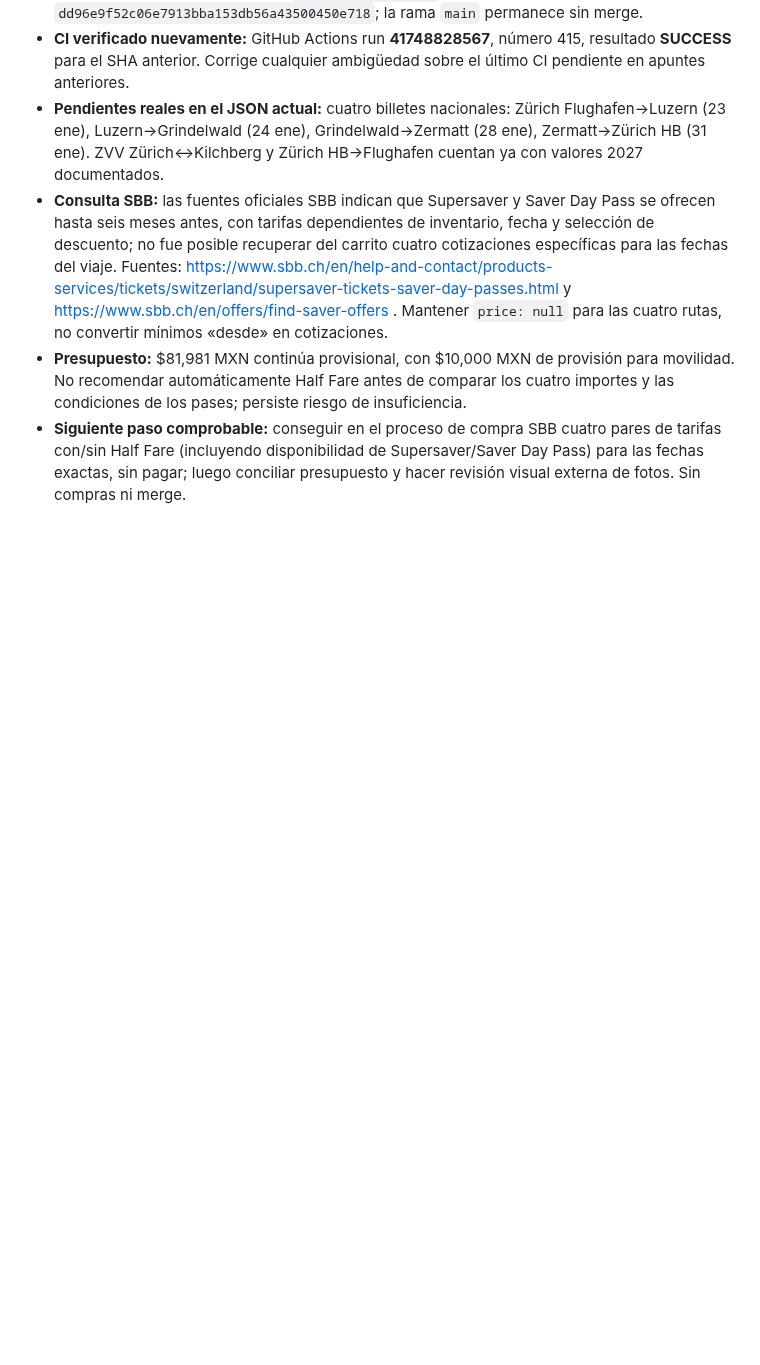
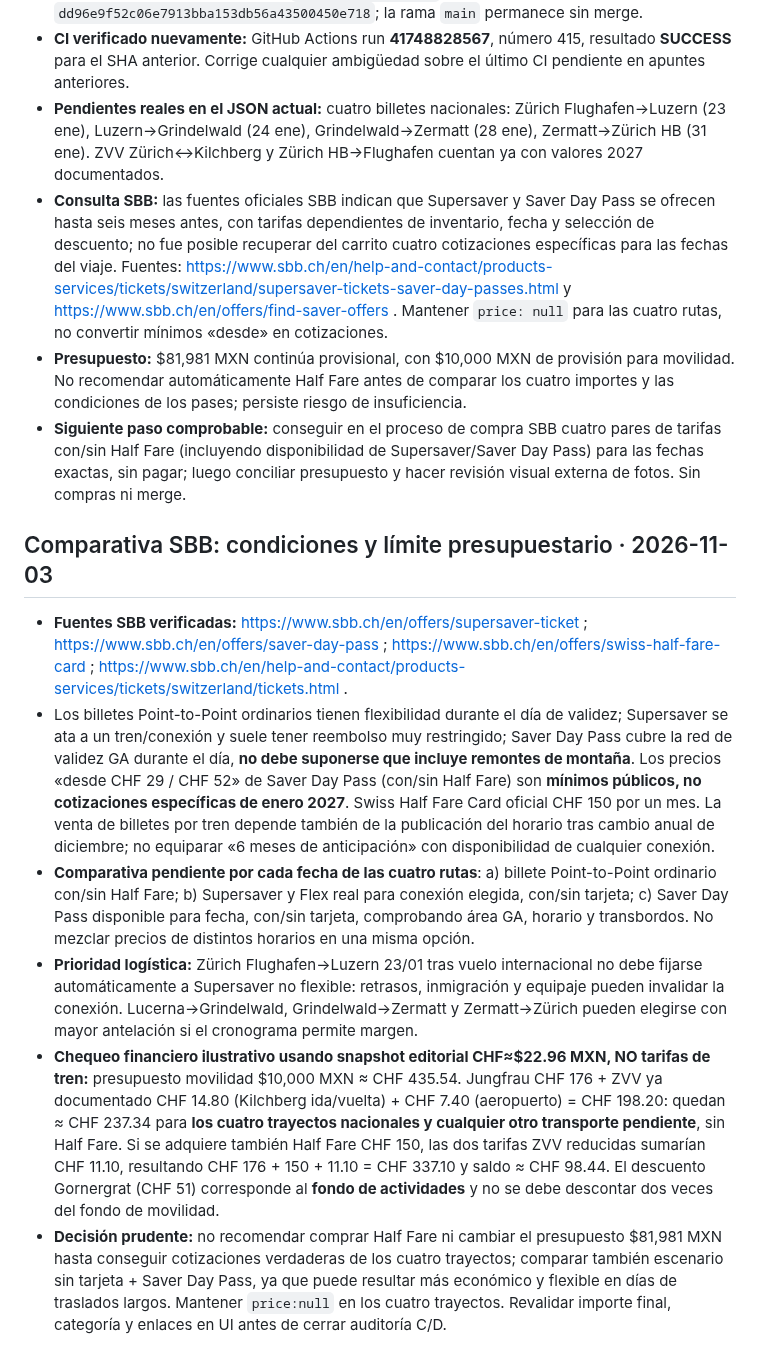
Before and after one commit to JesusRiddle/atlas-viajes, a Markdown page: docs/trip-progress/suiza-nevada-2027.md, the part around the change. Drawn GitHub-style; blank space fills up the shorter version.

Commit message:
docs(suiza): comparar condiciones SBB y capacidad real de movilidad

```diff
--- a/docs/trip-progress/suiza-nevada-2027.md
+++ b/docs/trip-progress/suiza-nevada-2027.md
@@ -221,3 +221,12 @@ Mostrar al usuario un reporte compacto por hitos: **completadas / en curso / pen
 - **Consulta SBB:** las fuentes oficiales SBB indican que Supersaver y Saver Day Pass se ofrecen hasta seis meses antes, con tarifas dependientes de inventario, fecha y selección de descuento; no fue posible recuperar del carrito cuatro cotizaciones específicas para las fechas del viaje. Fuentes: https://www.sbb.ch/en/help-and-contact/products-services/tickets/switzerland/supersaver-tickets-saver-day-passes.html y https://www.sbb.ch/en/offers/find-saver-offers . Mantener `price: null` para las cuatro rutas, no convertir mínimos «desde» en cotizaciones.
 - **Presupuesto:** $81,981 MXN continúa provisional, con $10,000 MXN de provisión para movilidad. No recomendar automáticamente Half Fare antes de comparar los cuatro importes y las condiciones de los pases; persiste riesgo de insuficiencia.
 - **Siguiente paso comprobable:** conseguir en el proceso de compra SBB cuatro pares de tarifas con/sin Half Fare (incluyendo disponibilidad de Supersaver/Saver Day Pass) para las fechas exactas, sin pagar; luego conciliar presupuesto y hacer revisión visual externa de fotos. Sin compras ni merge.
+
+
+## Comparativa SBB: condiciones y límite presupuestario · 2026-11-03
+- **Fuentes SBB verificadas:** https://www.sbb.ch/en/offers/supersaver-ticket ; https://www.sbb.ch/en/offers/saver-day-pass ; https://www.sbb.ch/en/offers/swiss-half-fare-card ; https://www.sbb.ch/en/help-and-contact/products-services/tickets/switzerland/tickets.html .
+- Los billetes Point-to-Point ordinarios tienen flexibilidad durante el día de validez; Supersaver se ata a un tren/conexión y suele tener reembolso muy restringido; Saver Day Pass cubre la red de validez GA durante el día, **no debe suponerse que incluye remontes de montaña**. Los precios «desde CHF 29 / CHF 52» de Saver Day Pass (con/sin Half Fare) son **mínimos públicos, no cotizaciones específicas de enero 2027**. Swiss Half Fare Card oficial CHF 150 por un mes. La venta de billetes por tren depende también de la publicación del horario tras cambio anual de diciembre; no equiparar «6 meses de anticipación» con disponibilidad de cualquier conexión.
+- **Comparativa pendiente por cada fecha de las cuatro rutas**: a) billete Point-to-Point ordinario con/sin Half Fare; b) Supersaver y Flex real para conexión elegida, con/sin tarjeta; c) Saver Day Pass disponible para fecha, con/sin tarjeta, comprobando área GA, horario y transbordos. No mezclar precios de distintos horarios en una misma opción.
+- **Prioridad logística:** Zürich Flughafen→Luzern 23/01 tras vuelo internacional no debe fijarse automáticamente a Supersaver no flexible: retrasos, inmigración y equipaje pueden invalidar la conexión. Lucerna→Grindelwald, Grindelwald→Zermatt y Zermatt→Zürich pueden elegirse con mayor antelación si el cronograma permite margen.
+- **Chequeo financiero ilustrativo usando snapshot editorial CHF≈$22.96 MXN, NO tarifas de tren:** presupuesto movilidad $10,000 MXN ≈ CHF 435.54. Jungfrau CHF 176 + ZVV ya documentado CHF 14.80 (Kilchberg ida/vuelta) + CHF 7.40 (aeropuerto) = CHF 198.20: quedan ≈ CHF 237.34 para **los cuatro trayectos nacionales y cualquier otro transporte pendiente**, sin Half Fare. Si se adquiere también Half Fare CHF 150, las dos tarifas ZVV reducidas sumarían CHF 11.10, resultando CHF 176 + 150 + 11.10 = CHF 337.10 y saldo ≈ CHF 98.44. El descuento Gornergrat (CHF 51) corresponde al **fondo de actividades** y no se debe descontar dos veces del fondo de movilidad.
+- **Decisión prudente:** no recomendar comprar Half Fare ni cambiar el presupuesto $81,981 MXN hasta conseguir cotizaciones verdaderas de los cuatro trayectos; comparar también escenario sin tarjeta + Saver Day Pass, ya que puede resultar más económico y flexible en días de traslados largos. Mantener `price:null` en los cuatro trayectos. Revalidar importe final, categoría y enlaces en UI antes de cerrar auditoría C/D.
```
